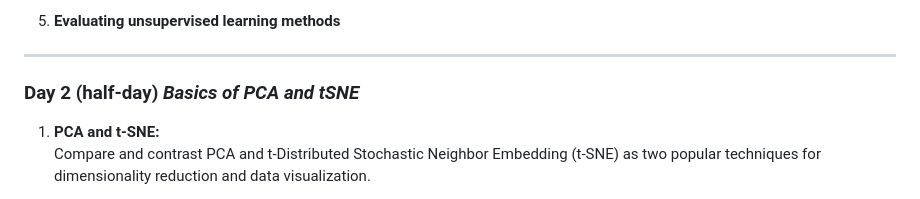
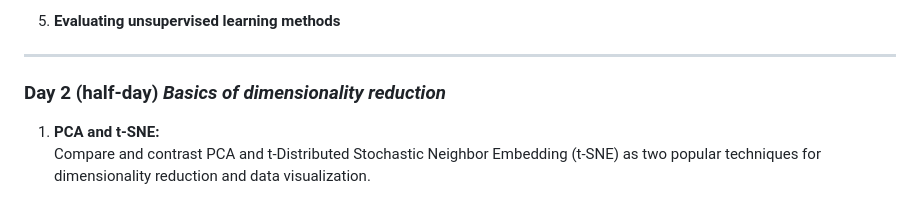
Before and after one commit to neelsoumya/python_machine_learning, a Markdown page: unsupervised.md, the part around the change. GitHub-like rendering.

```diff
--- a/unsupervised.md
+++ b/unsupervised.md
@@ -41,7 +41,7 @@ Welcome to the Applied Unsupervised Machine Learning module! This guide will hel
 
 ---
 
-### Day 2 (half‑day) *Basics of PCA and tSNE*
+### Day 2 (half‑day) *Basics of dimensionality reduction*
 
 1. **PCA and t‑SNE:**
    Compare and contrast PCA and t‑Distributed Stochastic Neighbor Embedding (t‑SNE) as two popular techniques for dimensionality reduction and data visualization.
```
